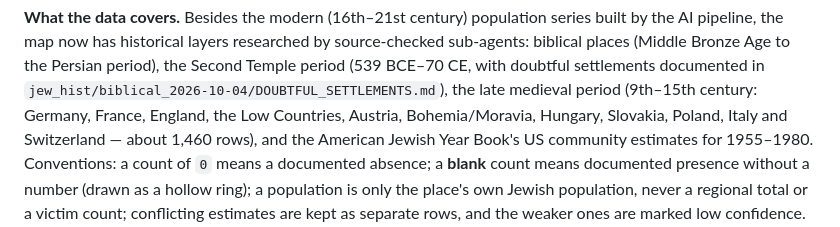
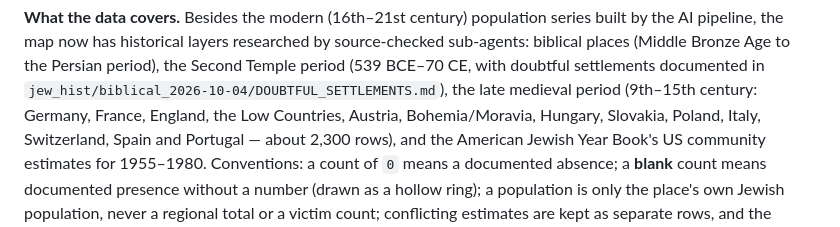
Before and after one commit to softwine-ltd/kehillot-through-time, a Markdown page: README.md, the part around one of its changes. Drawn GitHub-style.

Commit message:
Docs: Spain/Portugal depth pass, updated counts
Co-Authored-By: Claude Sonnet 5.5 <noreply@anthropic.com>

```diff
--- a/README.md
+++ b/README.md
@@ -57,7 +57,7 @@ pipeline, the map now has historical layers researched by source-checked sub-age
 biblical places (Middle Bronze Age to the Persian period), the Second Temple period (539 BCE–70 CE, with
 doubtful settlements documented in `jew_hist/biblical_2026-10-04/DOUBTFUL_SETTLEMENTS.md`), the
 late medieval period (9th–15th century: Germany, France, England, the Low Countries, Austria,
-Bohemia/Moravia, Hungary, Slovakia, Poland, Italy and Switzerland — about 1,460 rows), and the American Jewish
+Bohemia/Moravia, Hungary, Slovakia, Poland, Italy, Switzerland, Spain and Portugal — about 2,300 rows), and the American Jewish
 Year Book's US community estimates for 1955–1980. Conventions: a count of `0` means a documented absence; a
 **blank** count means documented presence without a number (drawn as a hollow ring); a population is only the
 place's own Jewish population, never a regional total or a victim count; conflicting estimates are kept as
```
Also changed, not shown: other parts of README.md (+1 -1 lines), DATA_COLLECTION_PIPELINE.md (+6 -6 lines).
